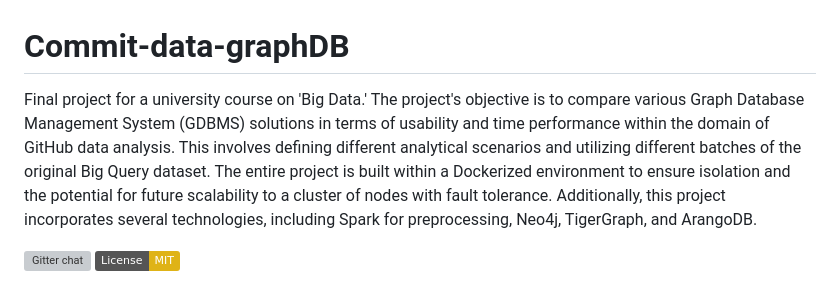
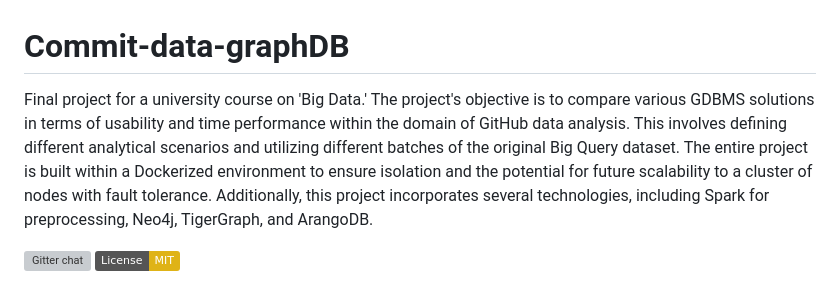
Before and after one commit to FS-DG-team/commit-data-graphDB, a Markdown page: README.md, the part around the change. Drawn GitHub-style; badges without logos; grey boxes are pictures that could not be loaded.

```diff
--- a/README.md
+++ b/README.md
@@ -1,5 +1,5 @@
 # Commit-data-graphDB
-Final project for a university course on 'Big Data.' The project's objective is to compare various Graph Database Management System (GDBMS) solutions in terms of usability and time performance within the domain of GitHub data analysis. This involves defining different analytical scenarios and utilizing different batches of the original Big Query dataset.
+Final project for a university course on 'Big Data.' The project's objective is to compare various GDBMS solutions in terms of usability and time performance within the domain of GitHub data analysis. This involves defining different analytical scenarios and utilizing different batches of the original Big Query dataset.
 The entire project is built within a Dockerized environment to ensure isolation and the potential for future scalability to a cluster of nodes with fault tolerance. Additionally, this project incorporates several technologies, including Spark for preprocessing, Neo4j, TigerGraph, and ArangoDB.
 
 [![Gitter chat](https://badges.gitter.im/gitterHQ/gitter.png)](https://gitter.im/big-data-europe/Lobby)
```
